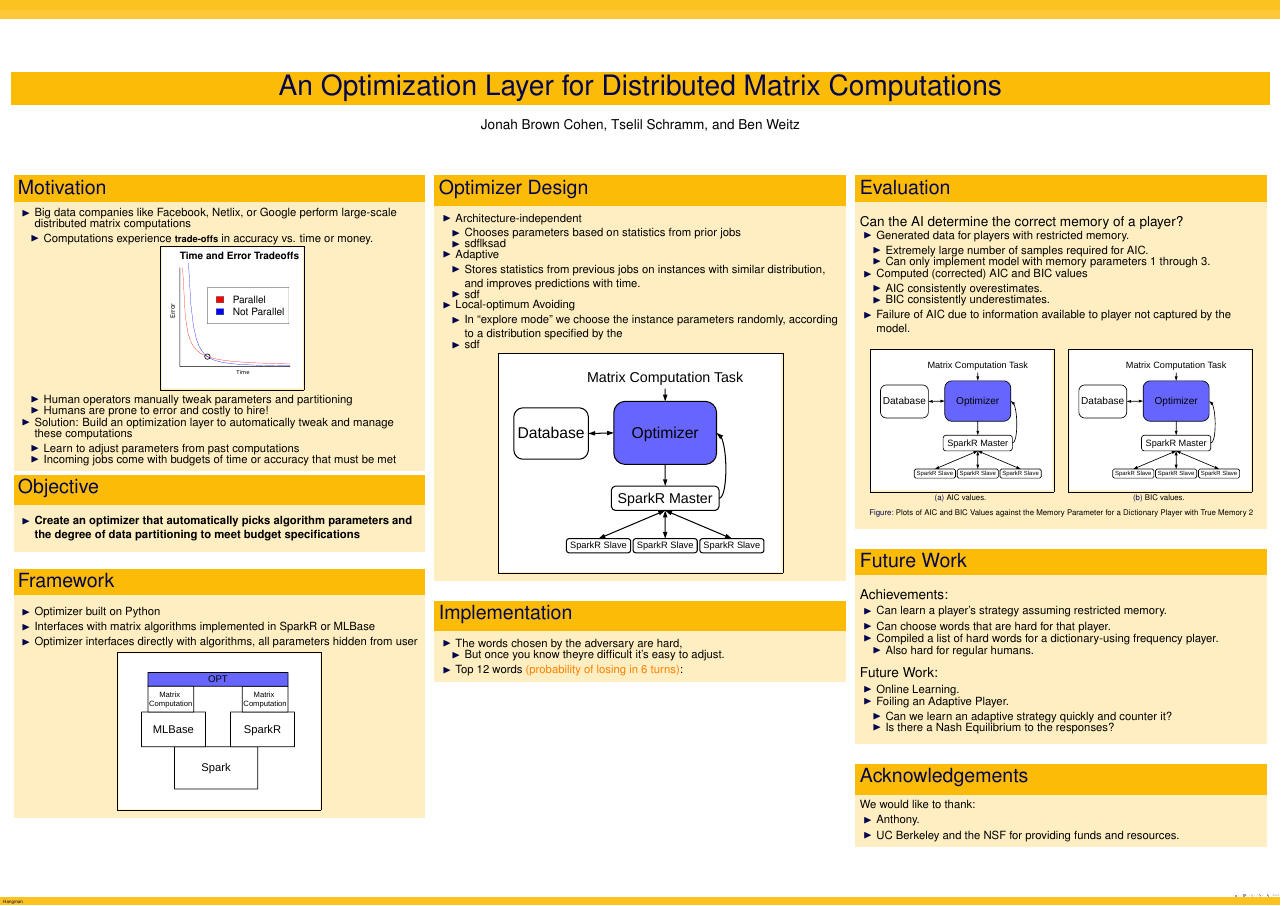
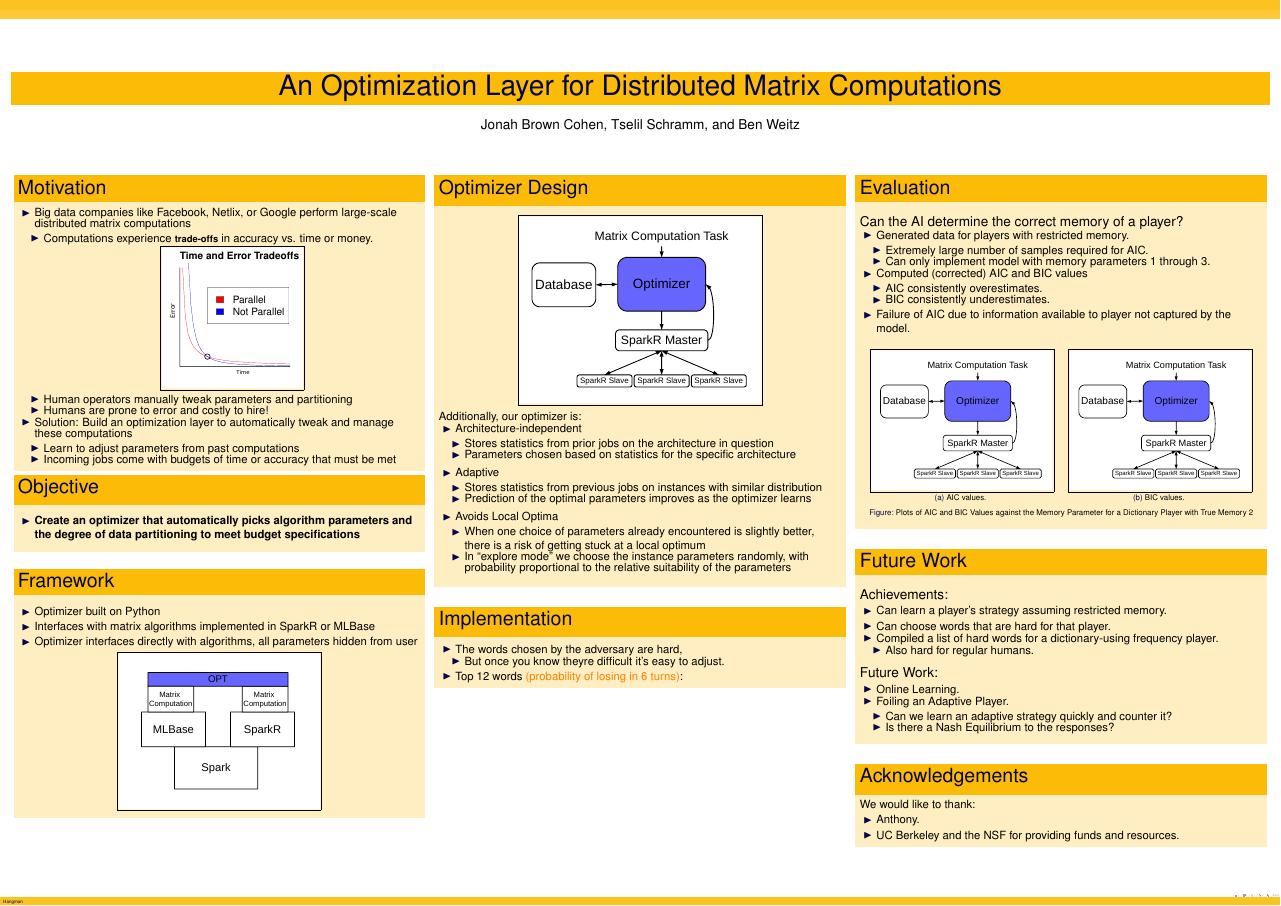
Before and after one commit to tselil/distML, a LaTeX poster (poster/Poster.tex): the whole page. Compiled offline with pdfLaTeX.

Commit message:
dkajsldf

```diff
--- a/poster/Poster.tex
+++ b/poster/Poster.tex
@@ -100,34 +100,42 @@
     \begin{block}{\huge Optimizer Design}
 \vspace{.5cm}
 
+\begin{center}
+\begin{figure}
+\fbox{\includegraphics[width=0.6\textwidth]{BoxDiagram.pdf}}
+\end{figure}
+\end{center}
+
+
+Additionally, our optimizer is:
 \begin{itemize}
 \item Architecture-independent
 \begin{itemize} {\large
-\item Chooses parameters based on statistics from prior jobs
-\item sdflksad
+\item Stores statistics from prior jobs on the architecture in question
+\item Parameters chosen based on statistics for the specific architecture
 }
 \end{itemize}
+\vspace{.5cm}
 
 \item Adaptive
 \begin{itemize} {\large
-\item Stores statistics from previous jobs on instances with similar distribution, and improves predictions with time.
-\item sdf
+\item Stores statistics from previous jobs on instances with similar distribution
+\item Prediction of the optimal parameters improves as the optimizer learns
 }
 \end{itemize}
+\vspace{.5cm}
 
-\item Local-optimum Avoiding
+\item Avoids Local Optima
 \begin{itemize} {\large
-\item In ``explore mode'' we choose the instance parameters randomly, according to a distribution specified by the
-\item sdf }
+\item When one choice of parameters already encountered is slightly better, there is a risk of getting stuck at a local optimum
+\item In ``explore mode'' we choose the instance parameters randomly, with probability proportional to the relative suitability of the parameters
+}
 \end{itemize}
 \end{itemize}
 
-\begin{center}
-\begin{figure}
-\fbox{\includegraphics[width=0.7\textwidth]
-{BoxDiagram.pdf}}
-\end{figure}
-\end{center}
+\vspace{.7cm}
+
+
 
 
 \end{block}
```
